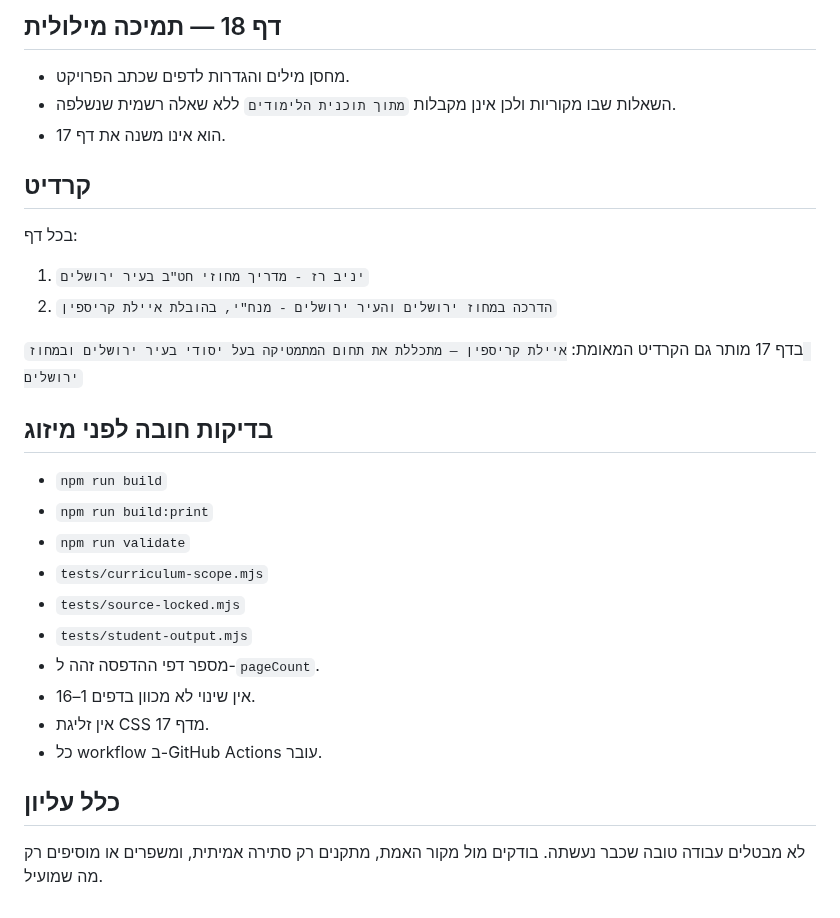
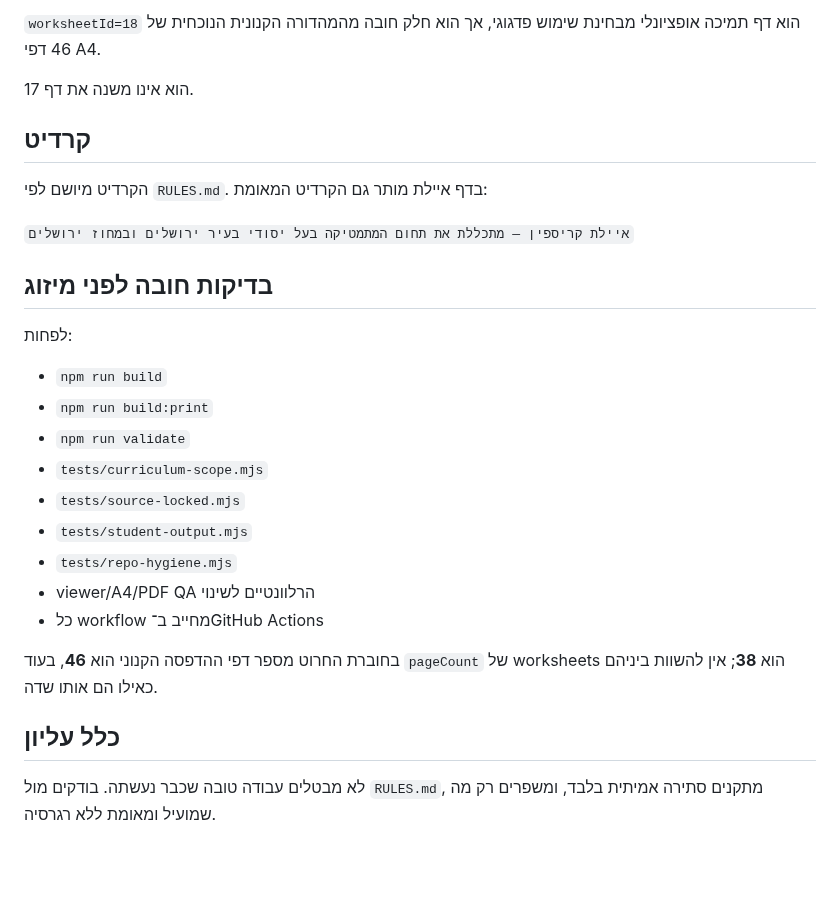
Before and after one commit to yanivmizrachiy/smartschool-hebrew-voice-notes, a Markdown page: qa/QUALITY-GATE.md, the part around one of its changes. Drawn GitHub-style; blank space fills up the shorter version.

```diff
--- a/qa/QUALITY-GATE.md
+++ b/qa/QUALITY-GATE.md
@@ -61,28 +52,30 @@
 
-## דף 18 — תמיכה מילולית
-- מחסן מילים והגדרות לדפים שכתב הפרויקט.
-- השאלות שבו מקוריות ולכן אינן מקבלות `מתוך תוכנית הלימודים` ללא שאלה רשמית שנשלפה.
-- הוא אינו משנה את דף 17.
+`worksheetId=18` הוא דף תמיכה אופציונלי מבחינת שימוש פדגוגי, אך הוא חלק חובה מהמהדורה הקנונית הנוכחית של 46 דפי A4.
+
+הוא אינו משנה את דף 17.
 
 ## קרדיט
-בכל דף:
-1. `יניב רז - מדריך מחוזי חט"ב בעיר ירושלים`
-2. `הדרכה במחוז ירושלים והעיר ירושלים - מנח"י, בהובלת איילת קריספין`
 
-בדף 17 מותר גם הקרדיט המאומת:
+הקרדיט מיושם לפי `RULES.md`. בדף איילת מותר גם הקרדיט המאומת:
+
 `איילת קריספין — מתכללת את תחום המתמטיקה בעל יסודי בעיר ירושלים ובמחוז ירושלים`
 
 ## בדיקות חובה לפני מיזוג
+
+לפחות:
+
 - `npm run build`
 - `npm run build:print`
 - `npm run validate`
 - `tests/curriculum-scope.mjs`
 - `tests/source-locked.mjs`
 - `tests/student-output.mjs`
-- מספר דפי ההדפסה זהה ל-`pageCount`.
-- אין שינוי לא מכוון בדפים 1–16.
-- אין זליגת CSS מדף 17.
-- כל workflow ב-GitHub Actions עובר.
+- `tests/repo-hygiene.mjs`
+- viewer/A4/PDF QA הרלוונטיים לשינוי
+- כל workflow מחייב ב־GitHub Actions
+
+בחוברת החרוט מספר דפי ההדפסה הקנוני הוא **46**, בעוד `pageCount` של worksheets הוא **38**; אין להשוות ביניהם כאילו הם אותו שדה.
 
 ## כלל עליון
-לא מבטלים עבודה טובה שכבר נעשתה. בודקים מול מקור האמת, מתקנים רק סתירה אמיתית, ומשפרים או מוסיפים רק מה שמועיל.
+
+לא מבטלים עבודה טובה שכבר נעשתה. בודקים מול `RULES.md`, מתקנים סתירה אמיתית בלבד, ומשפרים רק מה שמועיל ומאומת ללא רגרסיה.
```
Also changed, not shown: other parts of qa/QUALITY-GATE.md (+21 -30 lines).
